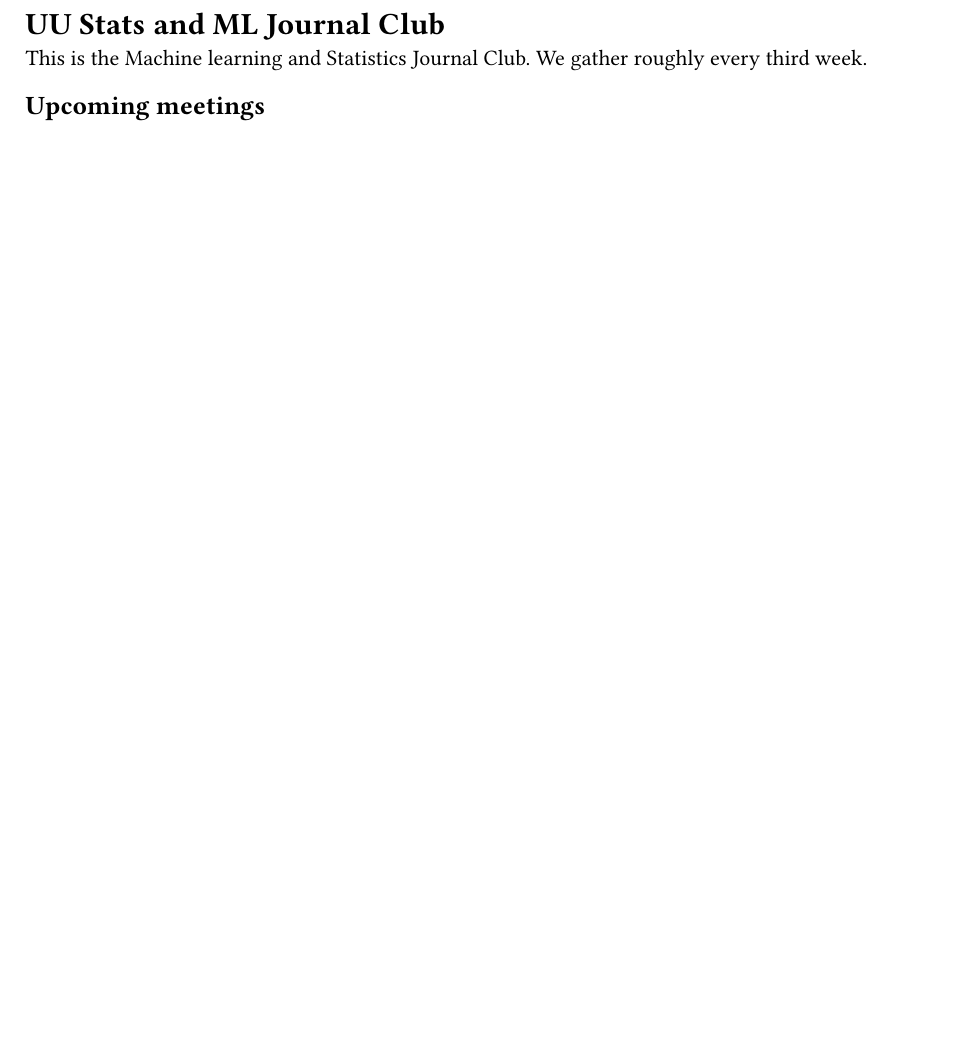
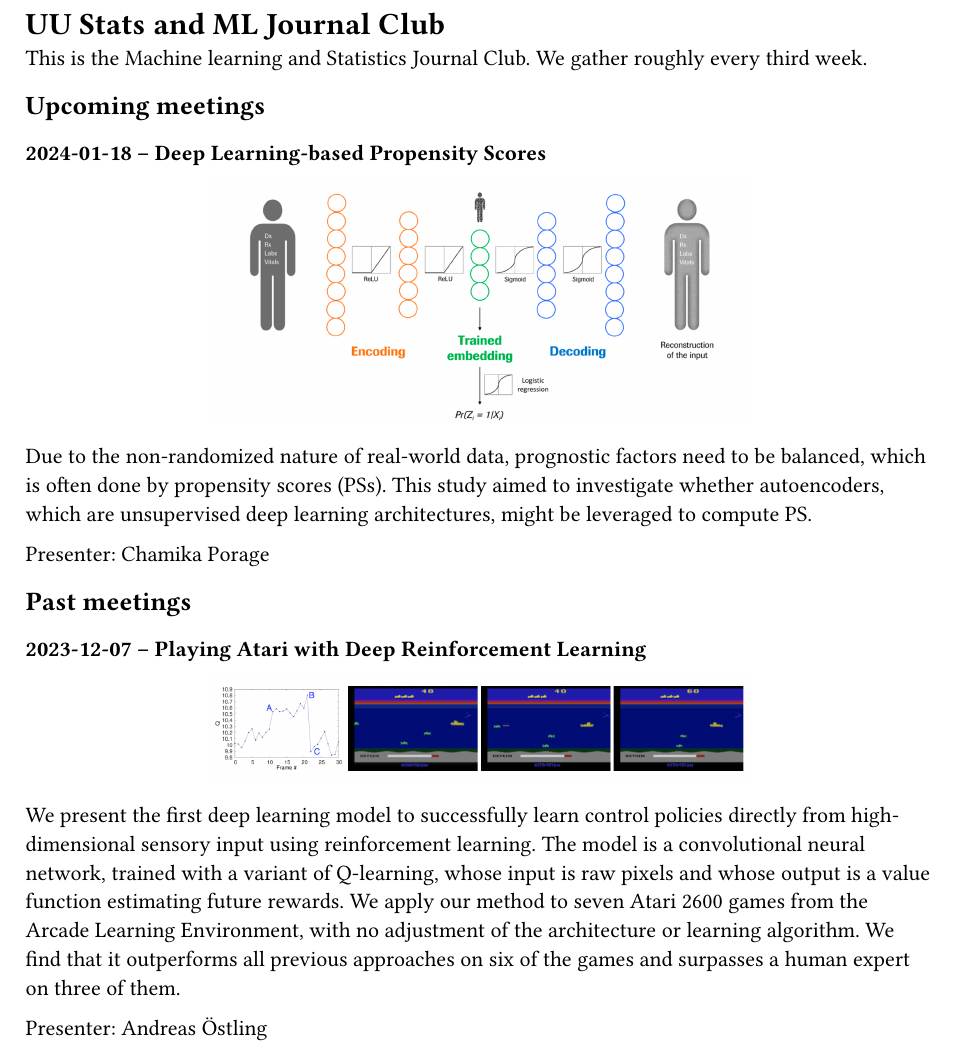
Before and after one commit to ninpnin/journal-club, a Typst document (journal-club.typ): part of page 1 of 3 before the commit and part of page 1 of 4 after it, cut so that both start at the same text, the shorter picture padded with empty space. Compiled offline with Typst 0.15.

Commit message:
feat: add past and future meetings

```diff
--- a/journal-club.typ
+++ b/journal-club.typ
@@ -3,6 +3,28 @@
 This is the Machine learning and Statistics Journal Club. We gather roughly every third week.
 
 == Upcoming meetings
+
+=== 2024-01-18 – Deep Learning-based Propensity Scores
+
+#figure(
+  image("img/vitals-autoencoder.png", width: 60%),
+)
+
+Due to the non-randomized nature of real-world data, prognostic factors need to be balanced, which is often done by propensity scores (PSs). This study aimed to investigate whether autoencoders, which are unsupervised deep learning architectures, might be leveraged to compute PS.
+
+Presenter: Chamika Porage
+
+== Past meetings
+
+=== 2023-12-07 – Playing Atari with Deep Reinforcement Learning
+
+#figure(
+  image("img/atari.png", width: 60%),
+)
+
+We present the first deep learning model to successfully learn control policies directly from high-dimensional sensory input using reinforcement learning. The model is a convolutional neural network, trained with a variant of Q-learning, whose input is raw pixels and whose output is a value function estimating future rewards. We apply our method to seven Atari 2600 games from the Arcade Learning Environment, with no adjustment of the architecture or learning algorithm. We find that it outperforms all previous approaches on six of the games and surpasses a human expert on three of them.
+
+Presenter: Andreas Östling
 
 === 2023-10-12 – Is BERT Robust to Label Noise? @zhu2022bert
 
```
Also changed, not shown: img/atari.png (added), img/vitals-autoencoder.png (added), journal-club.typ (2 more changed lines).
